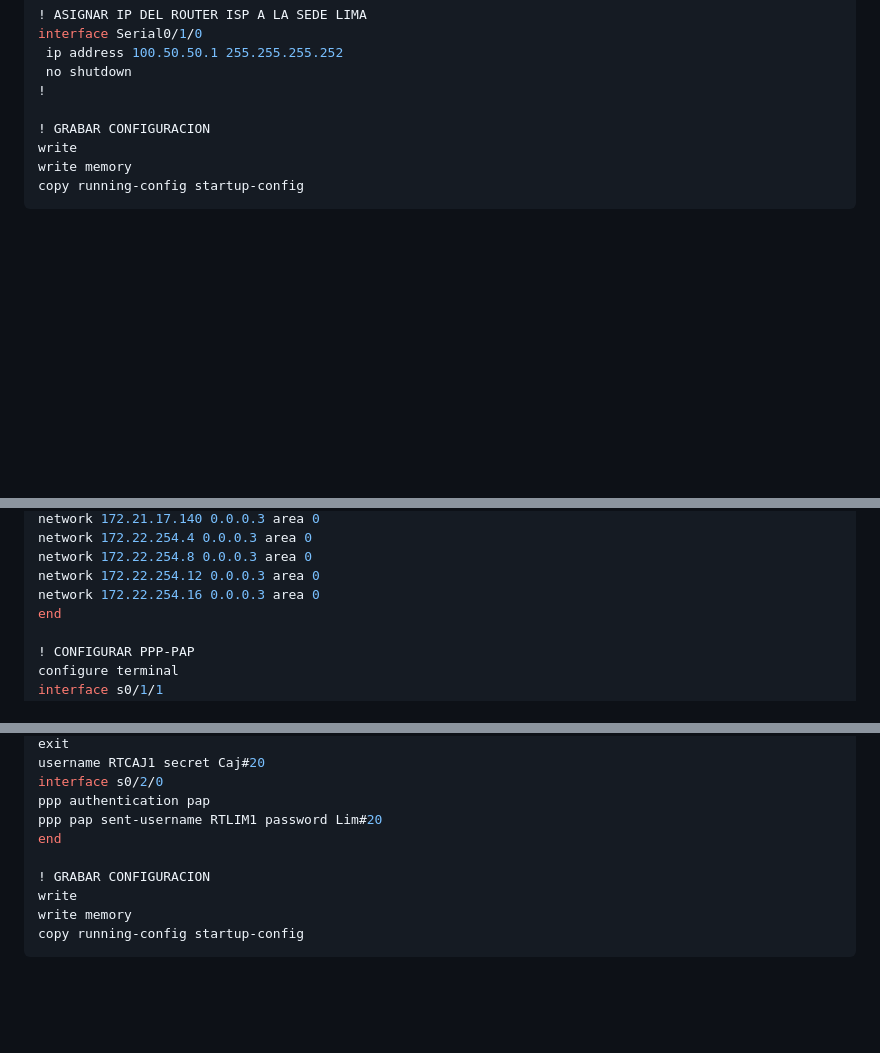
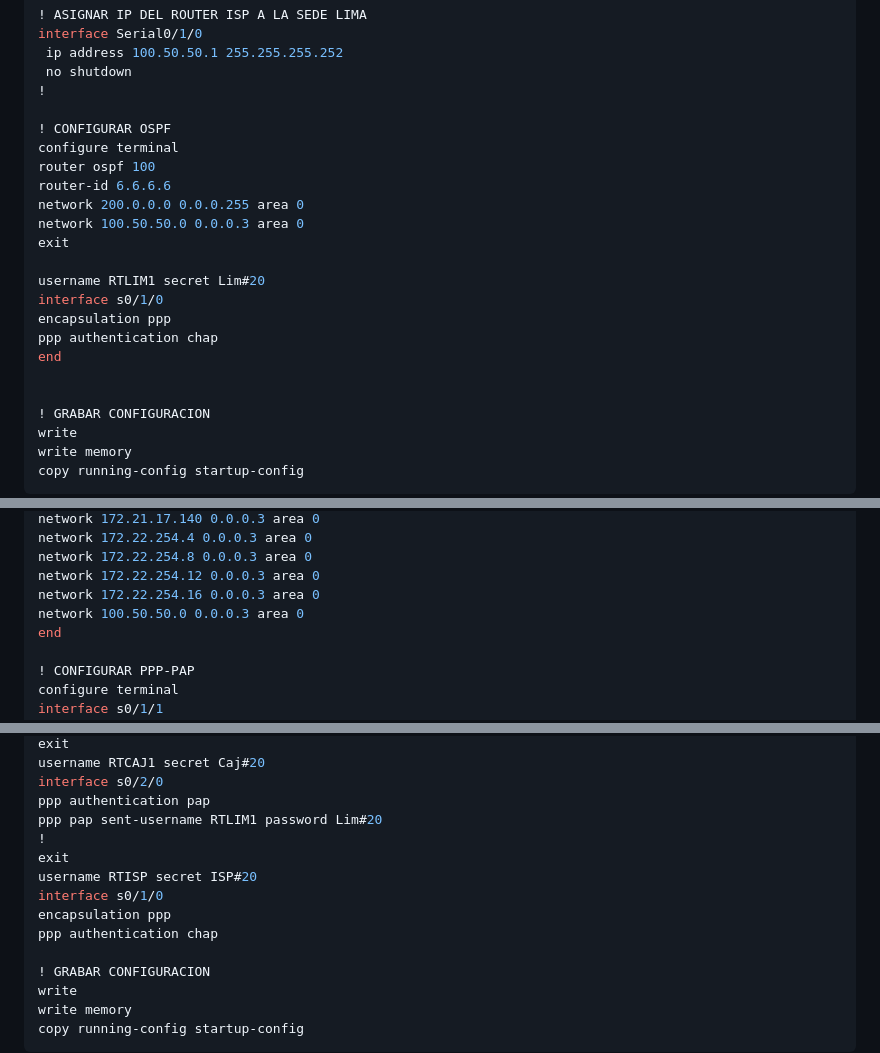
Before and after one commit to Haisha10/upc-pre-202301-SI640-SX61-G1-cli-tf, a Markdown page: README.md, 3 parts joined by grey strips. Drawn GitHub-style; blank space fills up the shorter version.

Commit message:
add: ISP - LIM conection

```diff
--- a/README.md
+++ b/README.md
@@ -32,6 +32,21 @@ interface Serial0/1/0
  ip address 100.50.50.1 255.255.255.252
  no shutdown
 !
+
+! CONFIGURAR OSPF
+configure terminal
+router ospf 100
+router-id 6.6.6.6
+network 200.0.0.0 0.0.0.255 area 0
+network 100.50.50.0 0.0.0.3 area 0
+exit
+
+username RTLIM1 secret Lim#20
+interface s0/1/0
+encapsulation ppp
+ppp authentication chap
+end
+
 
 ! GRABAR CONFIGURACION
 write
@@ -135,6 +150,7 @@ network 172.22.254.4 0.0.0.3 area 0
 network 172.22.254.8 0.0.0.3 area 0
 network 172.22.254.12 0.0.0.3 area 0
 network 172.22.254.16 0.0.0.3 area 0
+network 100.50.50.0 0.0.0.3 area 0
 end
 
 ! CONFIGURAR PPP-PAP
@@ -170,7 +186,12 @@ username RTCAJ1 secret Caj#20
 interface s0/2/0
 ppp authentication pap
 ppp pap sent-username RTLIM1 password Lim#20
-end
+!
+exit
+username RTISP secret ISP#20
+interface s0/1/0
+encapsulation ppp
+ppp authentication chap
 
 ! GRABAR CONFIGURACION
 write
```
